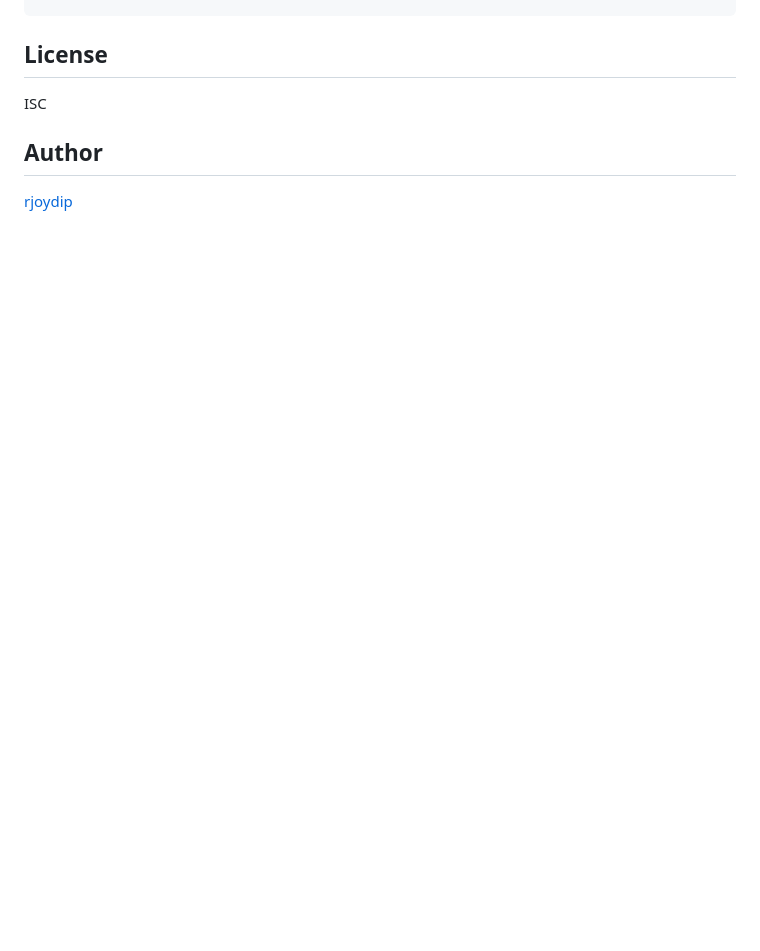
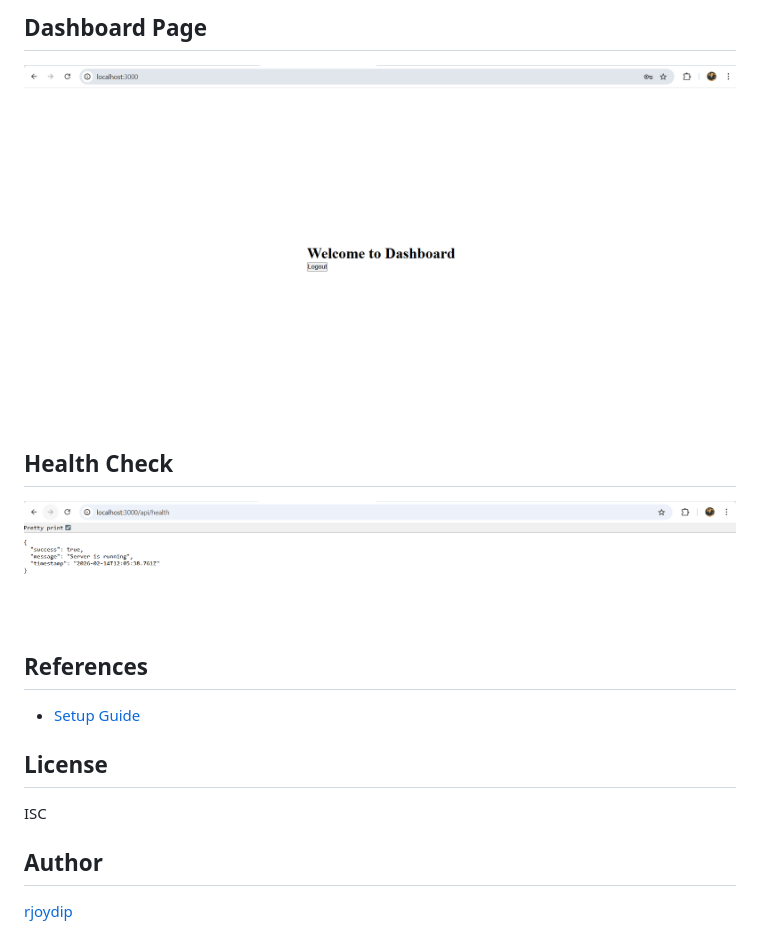
Before and after one commit to rjoydip/housze-check-assessment, a Markdown page: README.md, the part around the change printed below. Drawn GitHub-style; pictures changed too: assets/dashboard.png (added), assets/health.png (added); blank space fills up the shorter version.

```diff
--- a/README.md
+++ b/README.md
@@ -142,3 +156,15 @@ npm run dev
+## Dashboard Page
+
+![Dashboard Page](./assets/dashboard.png)
+
+## Health Check
+
+![Health Check](./assets/health.png)
+
+## References
+
+- [Setup Guide](./SETUP_GUIDE.md)
+
 ## License
 
 ISC
```
Also changed, not shown: other parts of README.md (+19 -5 lines), SETUP_GUIDE.md (added, +150 -0 lines), assets/file-structure.png (added), assets/login.png (added), assets/server-booted.png (added), 6 other files.
